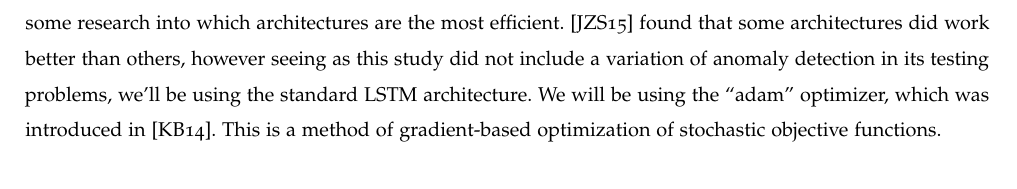
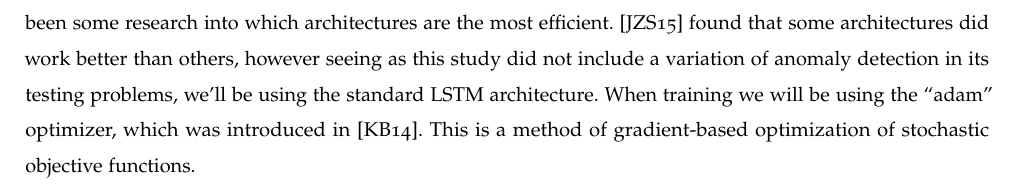
Before and after one commit to SanderRonde/bachelor-thesis, a LaTeX thesis (paper/thesis.tex, which reads paper/rnn/rnn.tex): part of page 10 of 25, cut so that both start at the same text. Compiled offline with pdfLaTeX.

Commit message:
changed wording

```diff
--- a/paper/rnn/rnn.tex
+++ b/paper/rnn/rnn.tex
@@ -64,4 +64,4 @@ $$ h_t = o_t \circ \sigma(c_t) $$
 \end{figure}
 
 %cSpell:words gers jozefowicz kingma
-This results in a version of an RNN that is able to remember more and is more liberal in choosing what it wants to remember and what it wants to discard. This allows them to be used a lot more effectively and has lead to the LSTM becoming the dominant RNN architecture. There have been numerous variations of the standard LSTM architecture that was just described, including but not limited to the Depth Gated RNN~\cite{yao2015depth}, which uses an additional depth gate to connect memory cells of adjacent layers, the Peephole LSTM~\cite{gers2002learning} that connects the hidden state with the gate activation functions, and the Gated Recurrent Unit (GRU)~\cite{cho2014learning} that combines the input and forget gates into a single so-called \enquote{update gate} (see figure~\ref{fig:gru_cell}). There has been some research into which architectures are the most efficient.~\cite{jozefowicz2015empirical} found that some architectures did work better than others, however seeing as this study did not include a variation of anomaly detection in its testing problems, we'll be using the standard LSTM architecture. We will be using the \enquote{adam} optimizer, which was introduced in~\cite{kingma2014adam}. This is a method of gradient-based optimization of stochastic objective functions.
+This results in a version of an RNN that is able to remember more and is more liberal in choosing what it wants to remember and what it wants to discard. This allows them to be used a lot more effectively and has lead to the LSTM becoming the dominant RNN architecture. There have been numerous variations of the standard LSTM architecture that was just described, including but not limited to the Depth Gated RNN~\cite{yao2015depth}, which uses an additional depth gate to connect memory cells of adjacent layers, the Peephole LSTM~\cite{gers2002learning} that connects the hidden state with the gate activation functions, and the Gated Recurrent Unit (GRU)~\cite{cho2014learning} that combines the input and forget gates into a single so-called \enquote{update gate} (see figure~\ref{fig:gru_cell}). There has been some research into which architectures are the most efficient.~\cite{jozefowicz2015empirical} found that some architectures did work better than others, however seeing as this study did not include a variation of anomaly detection in its testing problems, we'll be using the standard LSTM architecture. When training we will be using the \enquote{adam} optimizer, which was introduced in~\cite{kingma2014adam}. This is a method of gradient-based optimization of stochastic objective functions.
```
